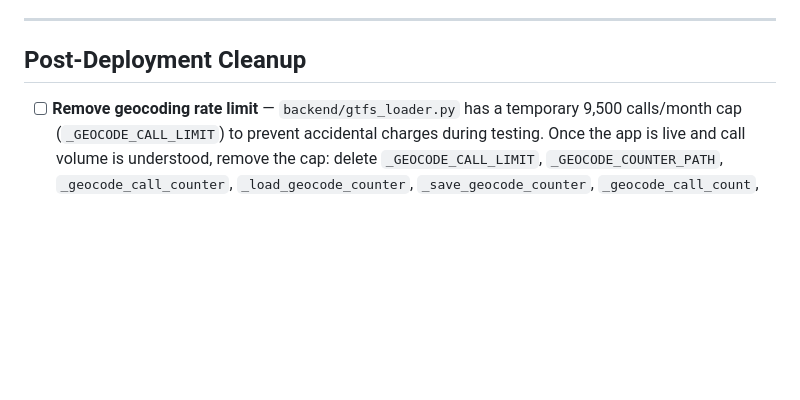
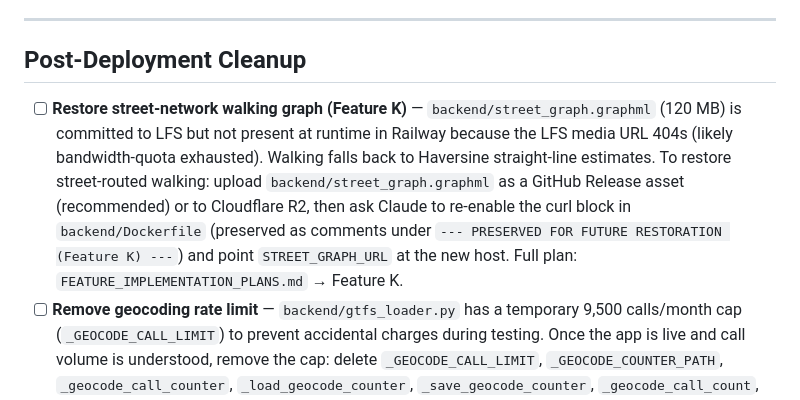
Before and after one commit to AdamBHonaker/The-Chicago-Routefinder, a Markdown page: HUMAN_TODO.md, the part around the change. GitHub-like rendering; blank space fills up the shorter version.

```diff
--- a/HUMAN_TODO.md
+++ b/HUMAN_TODO.md
@@ -65,6 +65,7 @@ Claude cannot do these. Check them off as you go.
 
 ## Post-Deployment Cleanup
 
+- [ ] **Restore street-network walking graph (Feature K)** — `backend/street_graph.graphml` (120 MB) is committed to LFS but not present at runtime in Railway because the LFS media URL 404s (likely bandwidth-quota exhausted). Walking falls back to Haversine straight-line estimates. To restore street-routed walking: upload `backend/street_graph.graphml` as a GitHub Release asset (recommended) or to Cloudflare R2, then ask Claude to re-enable the curl block in `backend/Dockerfile` (preserved as comments under `--- PRESERVED FOR FUTURE RESTORATION (Feature K) ---`) and point `STREET_GRAPH_URL` at the new host. Full plan: `FEATURE_IMPLEMENTATION_PLANS.md` → Feature K.
 - [ ] **Remove geocoding rate limit** — `backend/gtfs_loader.py` has a temporary 9,500 calls/month cap (`_GEOCODE_CALL_LIMIT`) to prevent accidental charges during testing. Once the app is live and call volume is understood, remove the cap: delete `_GEOCODE_CALL_LIMIT`, `_GEOCODE_COUNTER_PATH`, `_geocode_call_counter`, `_load_geocode_counter`, `_save_geocode_counter`, `_geocode_call_count`, `_increment_geocode_call_count`, and the guard block inside `geocode_google`. The large comment block above `_GEOCODE_CALL_LIMIT` marks all of these.
 
 ---
```
Also changed, not shown: cta_app_handoff_prompt.md (+3 -2 lines).
